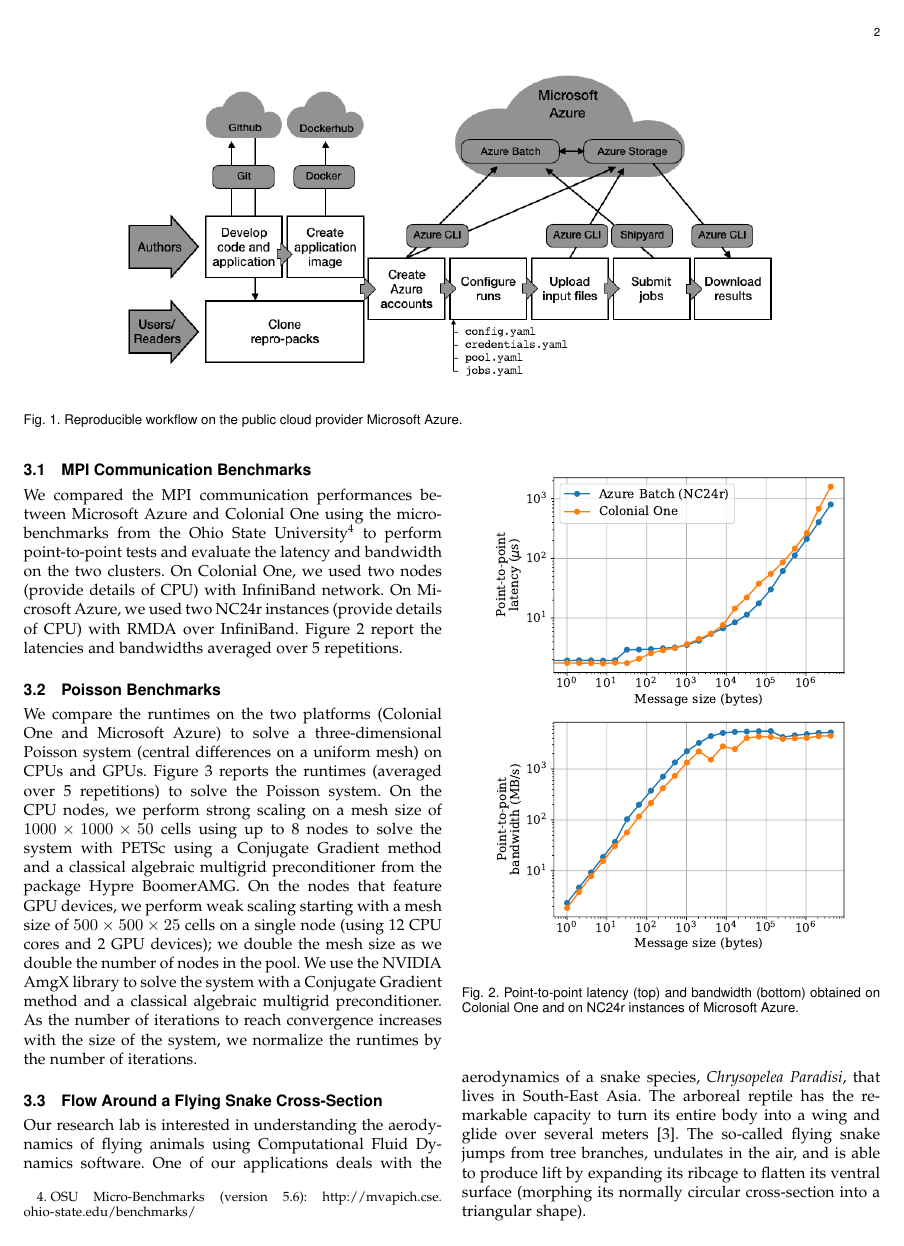
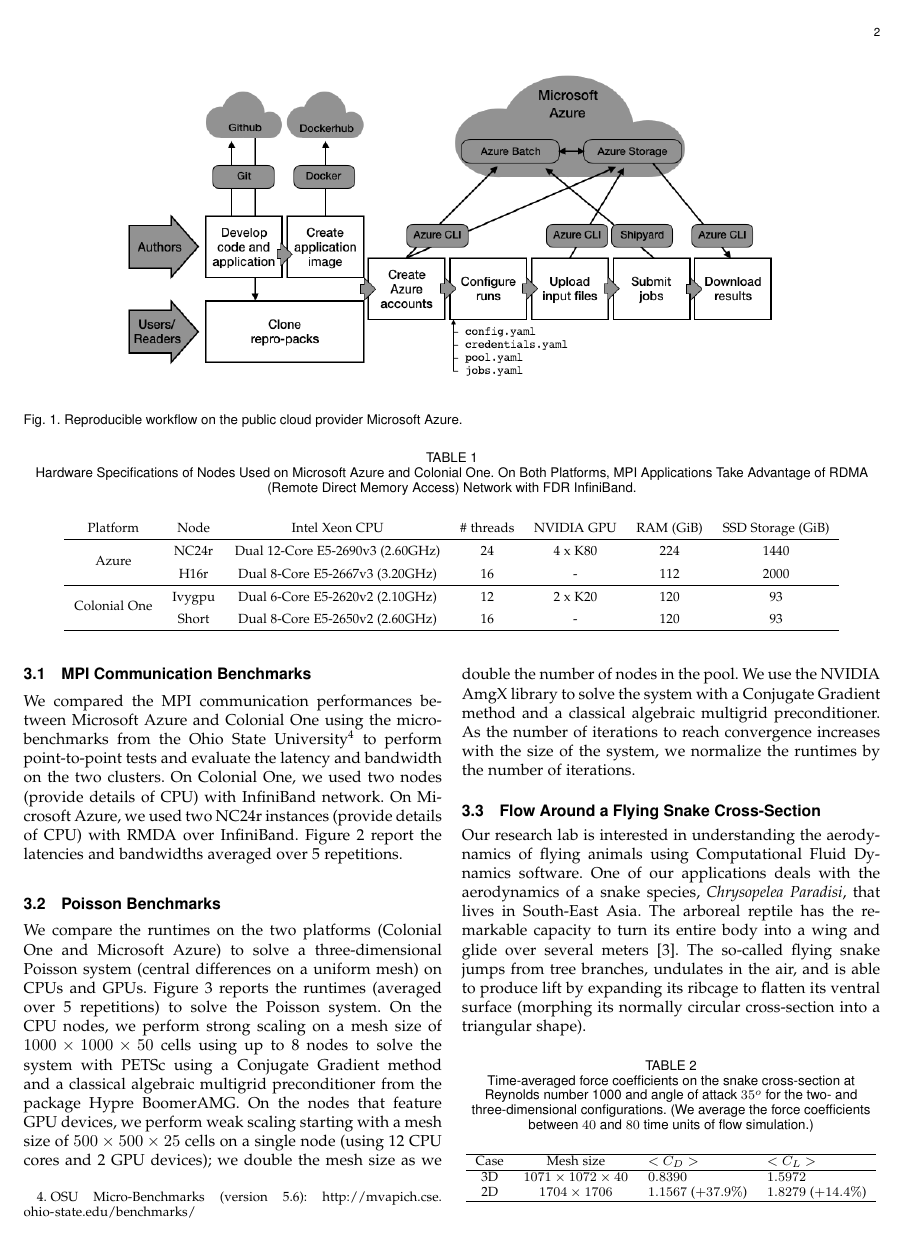
Before and after one commit to barbagroup/cloud-repro, a LaTeX paper (tex/MesnardoBarba2019.tex): page 2 of 4. Compiled offline with pdfLaTeX.

Commit message:
Add table with hardware specs

```diff
--- a/tex/MesnardoBarba2019.tex
+++ b/tex/MesnardoBarba2019.tex
@@ -8,6 +8,7 @@
 \usepackage[caption=false,font=normalsize,labelfont=sf,textfont=sf]{subfig}
 \usepackage{stfloats}
 \usepackage{url}
+\usepackage{multirow}
 
 
 \usepackage[pdftex]{graphicx}
@@ -83,6 +84,23 @@ Such reproducibility package facilitates re-creating the cloud environment to ru
     \caption{Reproducible workflow on the public cloud provider Microsoft Azure.}
     \label{fig:cloud_workflow}
 \end{figure*}
+
+\begin{table*}[!h]
+    \renewcommand{\arraystretch}{1.5}
+    \caption{Hardware Specifications of Nodes Used on Microsoft Azure and Colonial One. On Both Platforms, MPI Applications Take Advantage of RDMA (Remote Direct Memory Access) Network with FDR InfiniBand.}
+    \label{tab:hw_specs}
+    \centering
+    \begin{tabular}{cccccccc}
+        Platform & Node & Intel Xeon CPU & \# threads & NVIDIA GPU & RAM (GiB) & SSD Storage (GiB) \\
+        \hline
+        \multirow{2}{*}{Azure} & NC24r & Dual 12-Core E5-2690v3 (2.60GHz) & 24 & 4 x K80 & 224 & 1440 \\
+        & H16r & Dual 8-Core E5-2667v3 (3.20GHz) & 16 & - & 112 & 2000 \\
+        \hline
+        \multirow{2}{*}{Colonial One} & Ivygpu & Dual 6-Core E5-2620v2 (2.10GHz) & 12 & 2 x K20 & 120 & 93 \\
+        & Short & Dual 8-Core E5-2650v2 (2.60GHz) & 16 & - & 120 & 93 \\
+        \hline
+    \end{tabular}
+\end{table*}
 
 \section{Results}\label{sec:results}
 
```
